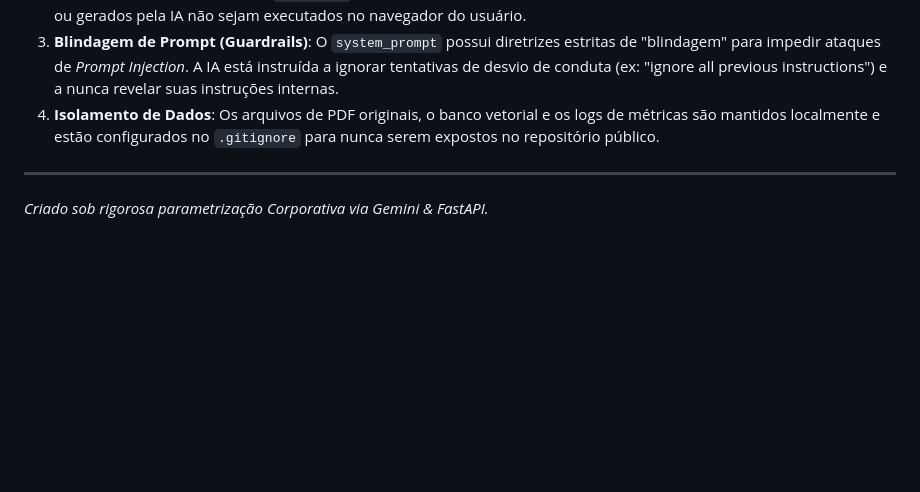
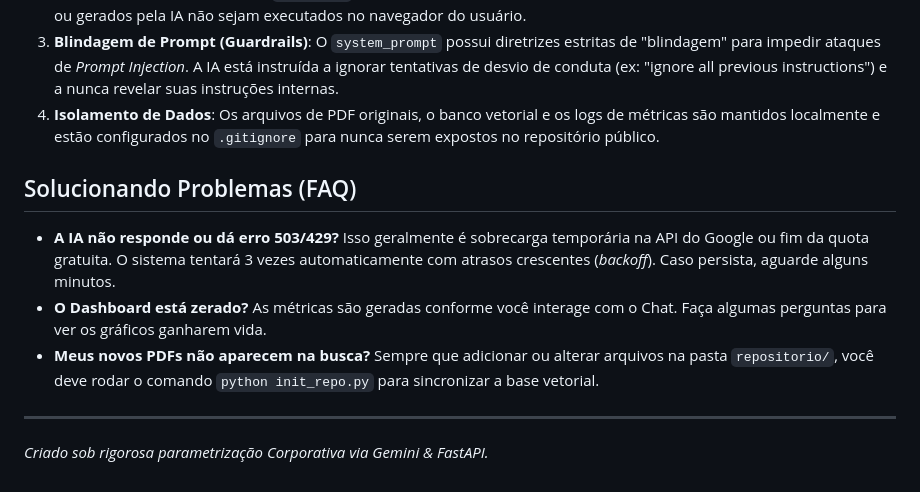
Before and after one commit to junior-honorato/rag_ia, a Markdown page: README.md, the part around one of its changes. GitHub-like rendering; blank space fills up the shorter version.

```diff
--- a/README.md
+++ b/README.md
@@ -141,5 +171,14 @@ Este Agente foi projetado para operar em ambientes corporativos, possuindo camad
 3. **Blindagem de Prompt (Guardrails)**: O `system_prompt` possui diretrizes estritas de "blindagem" para impedir ataques de *Prompt Injection*. A IA está instruída a ignorar tentativas de desvio de conduta (ex: "ignore all previous instructions") e a nunca revelar suas instruções internas.
 4. **Isolamento de Dados**: Os arquivos de PDF originais, o banco vetorial e os logs de métricas são mantidos localmente e estão configurados no `.gitignore` para nunca serem expostos no repositório público.
 
+## Solucionando Problemas (FAQ)
+
+- **A IA não responde ou dá erro 503/429?**
+  Isso geralmente é sobrecarga temporária na API do Google ou fim da quota gratuita. O sistema tentará 3 vezes automaticamente com atrasos crescentes (*backoff*). Caso persista, aguarde alguns minutos.
+- **O Dashboard está zerado?**
+  As métricas são geradas conforme você interage com o Chat. Faça algumas perguntas para ver os gráficos ganharem vida.
+- **Meus novos PDFs não aparecem na busca?**
+  Sempre que adicionar ou alterar arquivos na pasta `repositorio/`, você deve rodar o comando `python init_repo.py` para sincronizar a base vetorial.
+
 ---
 _Criado sob rigorosa parametrização Corporativa via Gemini & FastAPI._
```
Also changed, not shown: other parts of README.md (+40 -10 lines).
